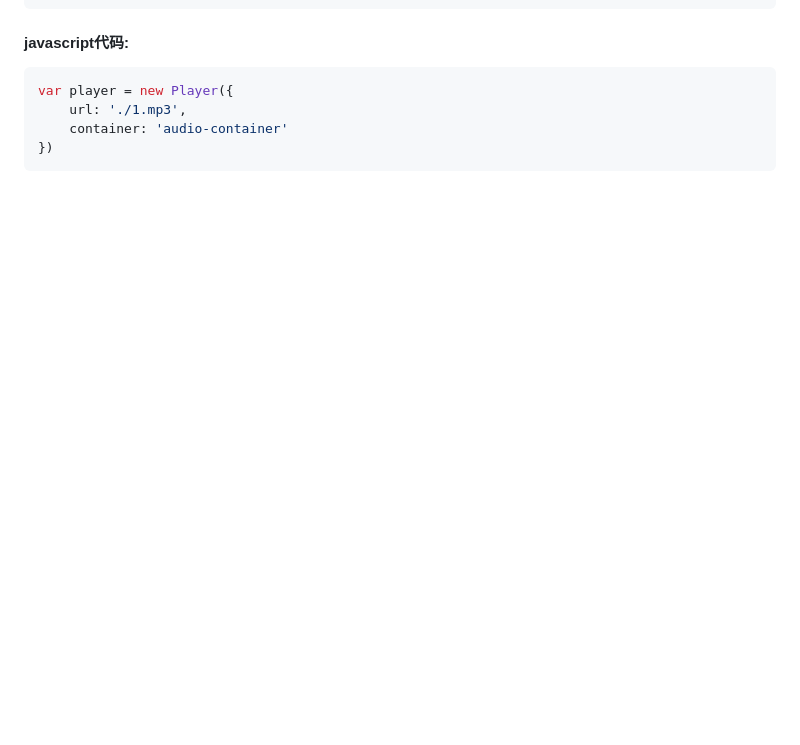
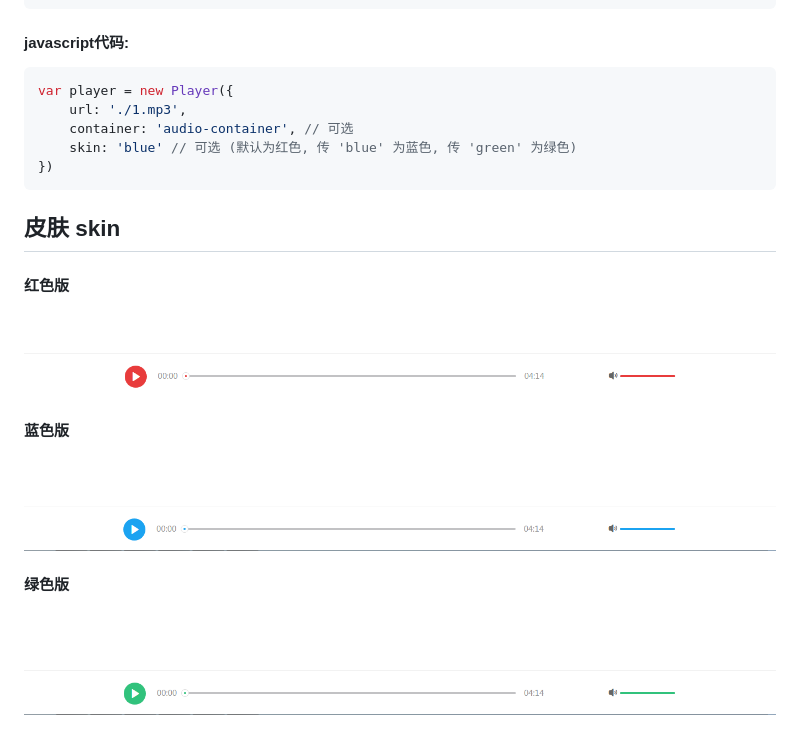
Before and after one commit to hj624608494/player, a Markdown page: README.md, the part around the change. Drawn GitHub-style; pictures changed too: screenshot/blue.png (added), screenshot/green.png (added), screenshot/red.png (added); blank space fills up the shorter version.

````diff
--- a/README.md
+++ b/README.md
@@ -46,6 +46,21 @@
 ```javascript
 var player = new Player({
     url: './1.mp3',
-    container: 'audio-container'
+    container: 'audio-container', // 可选
+    skin: 'blue' // 可选 (默认为红色, 传 'blue' 为蓝色, 传 'green' 为绿色)
 })
 ```
+
+## 皮肤 skin
+
+#### 红色版
+
+![image](./screenshot/red.png)
+
+#### 蓝色版
+
+![image](./screenshot/blue.png)
+
+#### 绿色版
+
+![image](./screenshot/green.png)
````
Also changed, not shown: 3 other files.
